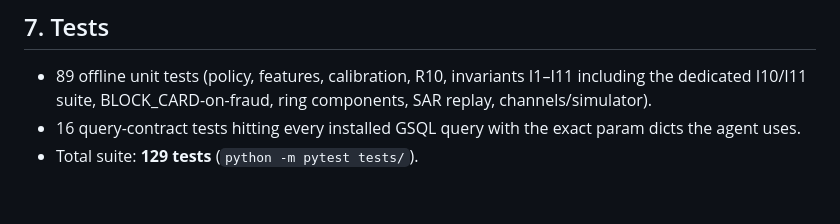
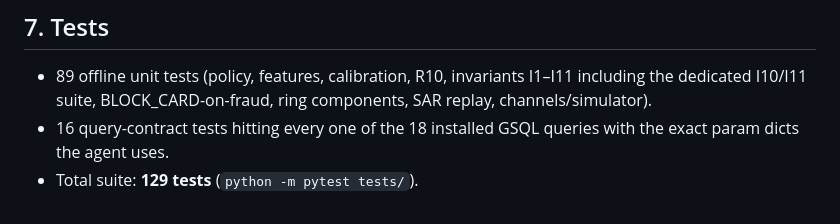
Before and after one commit to v4xsh/sentinel, a Markdown page: docs/ARCHITECTURE.md, the part around the change. Rendered like a GitHub page.

```diff
--- a/docs/ARCHITECTURE.md
+++ b/docs/ARCHITECTURE.md
@@ -138,6 +138,6 @@ what the actions would have been if the customer had said something else.
 - 89 offline unit tests (policy, features, calibration, R10, invariants
   I1–I11 including the dedicated I10/I11 suite, BLOCK_CARD-on-fraud,
   ring components, SAR replay, channels/simulator).
-- 16 query-contract tests hitting every installed GSQL query with the
-  exact param dicts the agent uses.
+- 16 query-contract tests hitting every one of the 18 installed GSQL
+  queries with the exact param dicts the agent uses.
 - Total suite: **129 tests** (`python -m pytest tests/`).
```
Also changed, not shown: README.md (+10 -0 lines), docs/img/backtest.png (added), docs/img/cases.png (added), docs/img/hhg014_graph.png (added), 1 other file.
